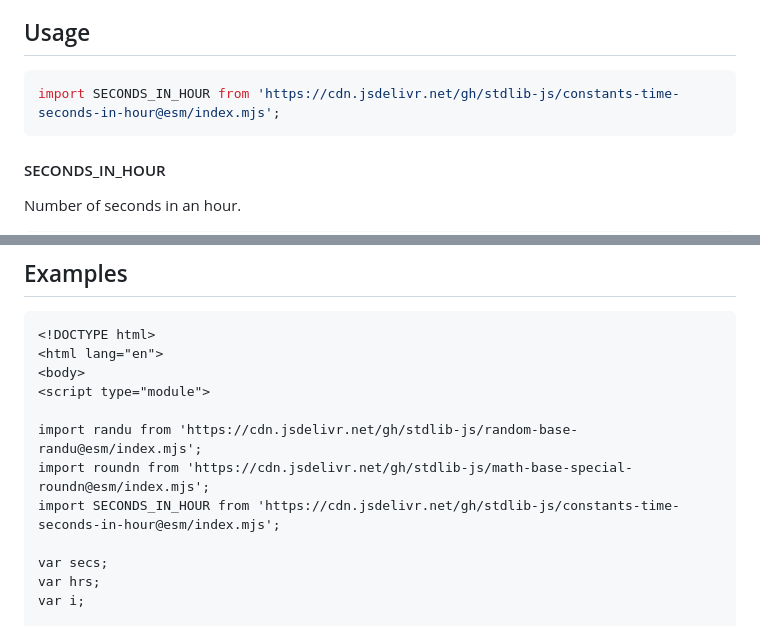
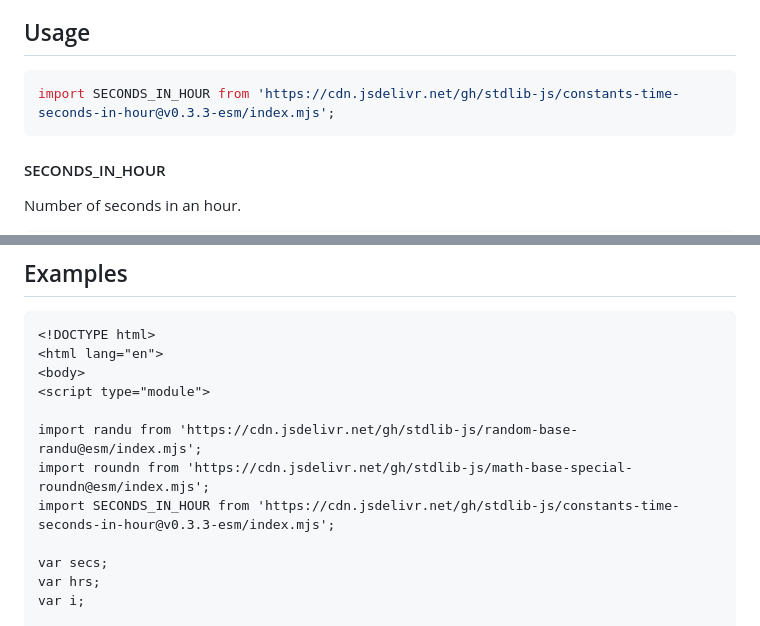
Before and after one commit to stdlib-js/constants-time-seconds-in-hour, a Markdown page: README.md, 2 parts joined by grey strips. Drawn GitHub-style.

Commit message:
Update README.md for ESM bundle v0.3.3

````diff
--- a/README.md
+++ b/README.md
@@ -42,7 +42,7 @@ limitations under the License.
 ## Usage
 
 ```javascript
-import SECONDS_IN_HOUR from 'https://cdn.jsdelivr.net/gh/stdlib-js/constants-time-seconds-in-hour@esm/index.mjs';
+import SECONDS_IN_HOUR from 'https://cdn.jsdelivr.net/gh/stdlib-js/constants-time-seconds-in-hour@v0.3.3-esm/index.mjs';
 ```
 
 #### SECONDS_IN_HOUR
@@ -82,7 +82,7 @@ var bool = ( SECONDS_IN_HOUR === 3600 );
 
 import randu from 'https://cdn.jsdelivr.net/gh/stdlib-js/random-base-randu@esm/index.mjs';
 import roundn from 'https://cdn.jsdelivr.net/gh/stdlib-js/math-base-special-roundn@esm/index.mjs';
-import SECONDS_IN_HOUR from 'https://cdn.jsdelivr.net/gh/stdlib-js/constants-time-seconds-in-hour@esm/index.mjs';
+import SECONDS_IN_HOUR from 'https://cdn.jsdelivr.net/gh/stdlib-js/constants-time-seconds-in-hour@v0.3.3-esm/index.mjs';
 
 var secs;
 var hrs;
````
